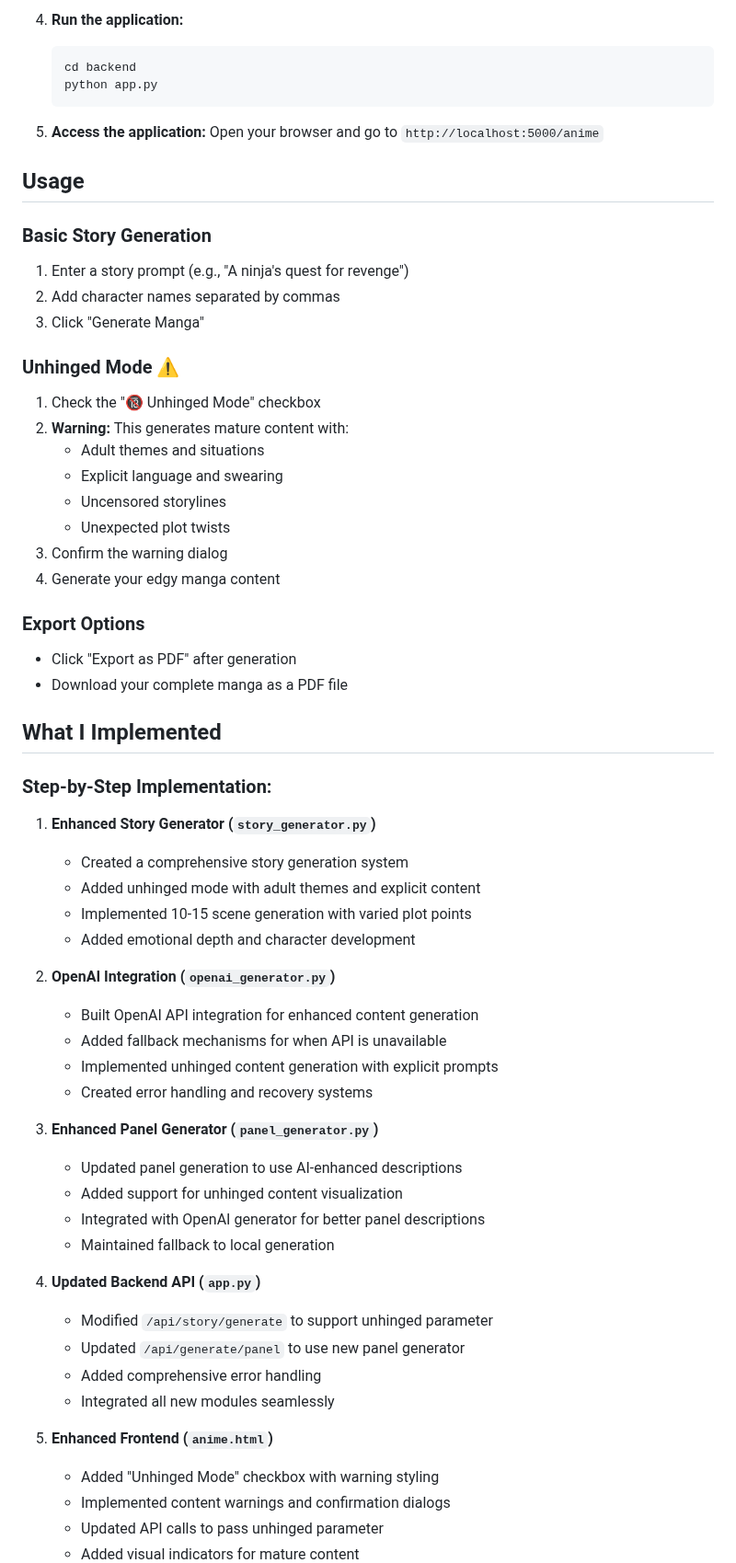
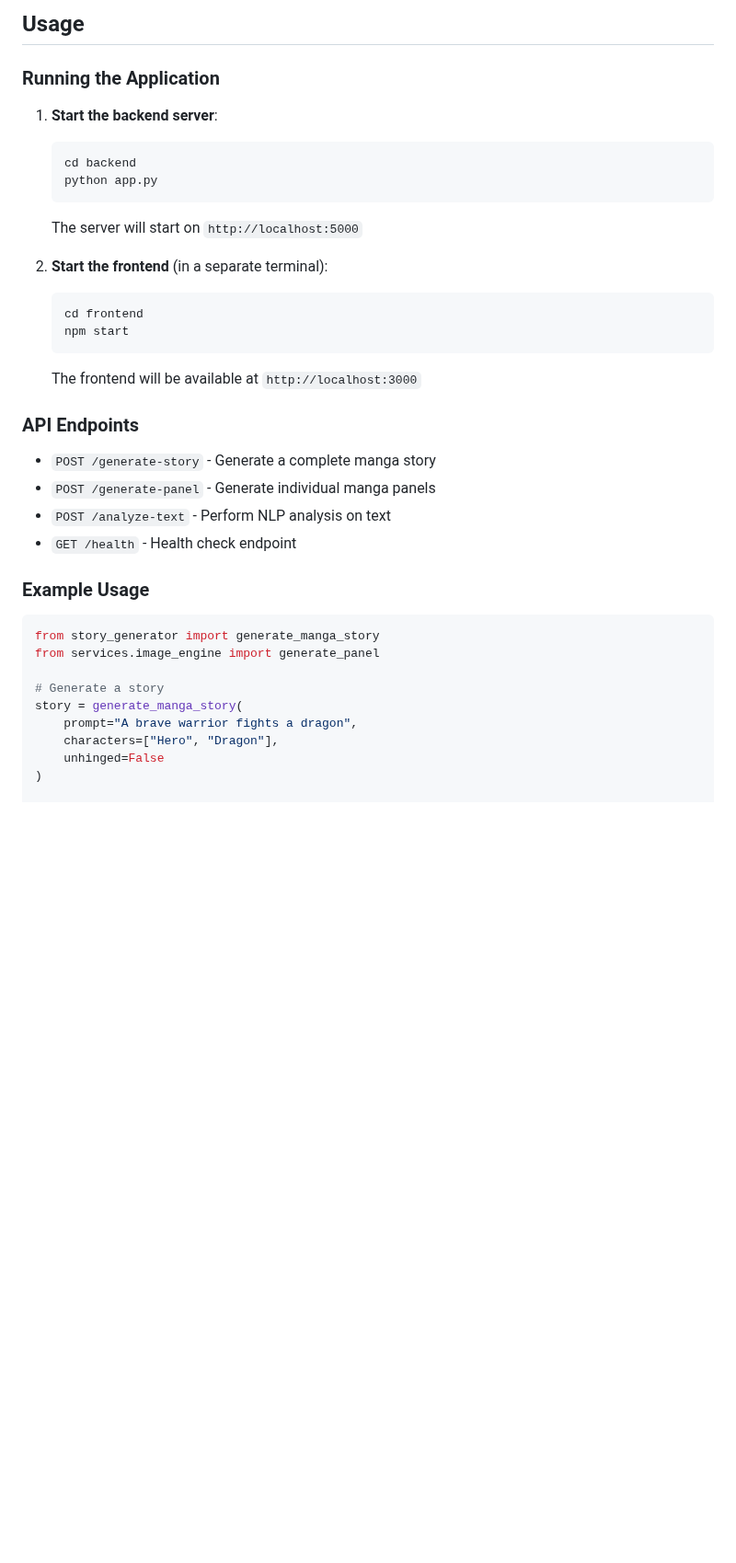
Before and after one commit to SURYAKNIGHT17/gen-anime-manga, a Markdown page: README.md, the part around one of its changes. Shown at 92% size. GitHub-like rendering; blank space fills up the shorter version.

Commit message:
Update README.md with comprehensive documentation and usage instructions

````diff
--- a/README.md
+++ b/README.md
@@ -48,66 +67,40 @@ A powerful web application that generates manga stories and panels with AI-enhan
    ```
 
-4. **Run the application:**
+## Usage
+
+### Running the Application
+
+1. **Start the backend server**:
    ```bash
    cd backend
    python app.py
    ```
+   The server will start on `http://localhost:5000`
 
-5. **Access the application:**
-   Open your browser and go to `http://localhost:5000/anime`
+2. **Start the frontend** (in a separate terminal):
+   ```bash
+   cd frontend
+   npm start
+   ```
+   The frontend will be available at `http://localhost:3000`
 
-## Usage
+### API Endpoints
 
-### Basic Story Generation
-1. Enter a story prompt (e.g., "A ninja's quest for revenge")
-2. Add character names separated by commas
-3. Click "Generate Manga"
+- `POST /generate-story` - Generate a complete manga story
+- `POST /generate-panel` - Generate individual manga panels
+- `POST /analyze-text` - Perform NLP analysis on text
+- `GET /health` - Health check endpoint
 
-### Unhinged Mode ⚠️
-1. Check the "🔞 Unhinged Mode" checkbox
-2. **Warning:** This generates mature content with:
-   - Adult themes and situations
-   - Explicit language and swearing
-   - Uncensored storylines
-   - Unexpected plot twists
-3. Confirm the warning dialog
-4. Generate your edgy manga content
+### Example Usage
 
-### Export Options
-- Click "Export as PDF" after generation
-- Download your complete manga as a PDF file
+```python
+from story_generator import generate_manga_story
+from services.image_engine import generate_panel
 
-## What I Implemented
+# Generate a story
+story = generate_manga_story(
+    prompt="A brave warrior fights a dragon",
+    characters=["Hero", "Dragon"],
+    unhinged=False
+)
 
-### Step-by-Step Implementation:
-
-1. **Enhanced Story Generator (`story_generator.py`)**
-   - Created a comprehensive story generation system
-   - Added unhinged mode with adult themes and explicit content
-   - Implemented 10-15 scene generation with varied plot points
-   - Added emotional depth and character development
-
-2. **OpenAI Integration (`openai_generator.py`)**
-   - Built OpenAI API integration for enhanced content generation
-   - Added fallback mechanisms for when API is unavailable
-   - Implemented unhinged content generation with explicit prompts
-   - Created error handling and recovery systems
-
-3. **Enhanced Panel Generator (`panel_generator.py`)**
-   - Updated panel generation to use AI-enhanced descriptions
-   - Added support for unhinged content visualization
-   - Integrated with OpenAI generator for better panel descriptions
-   - Maintained fallback to local generation
-
-4. **Updated Backend API (`app.py`)**
-   - Modified `/api/story/generate` to support unhinged parameter
-   - Updated `/api/generate/panel` to use new panel generator
-   - Added comprehensive error handling
-   - Integrated all new modules seamlessly
-
-5. **Enhanced Frontend (`anime.html`)**
-   - Added "Unhinged Mode" checkbox with warning styling
-   - Implemented content warnings and confirmation dialogs
-   - Updated API calls to pass unhinged parameter
-   - Added visual indicators for mature content
-
````
Also changed, not shown: other parts of README.md (+158 -79 lines).
